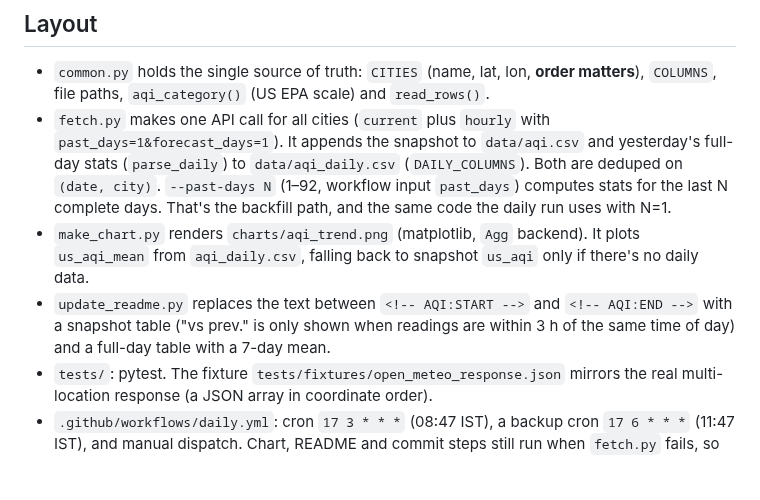
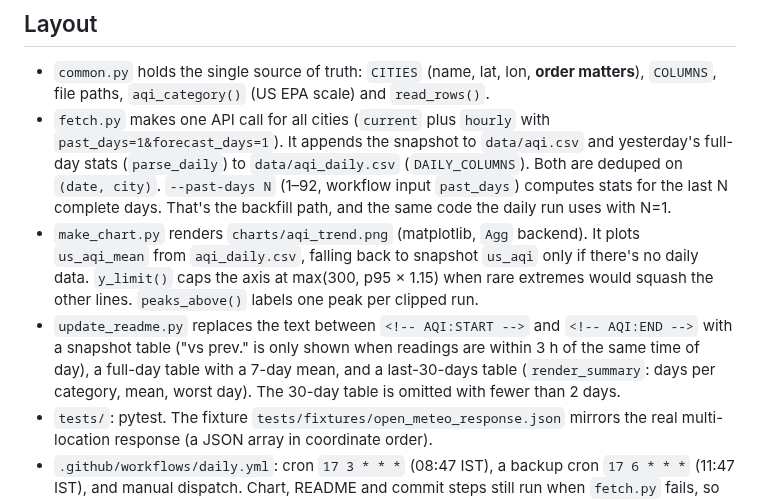
Before and after one commit to Georgian-86/india-aqi-tracker, a Markdown page: CLAUDE.md, the part around the change. GitHub-like rendering; blank space fills up the shorter version.

```diff
--- a/CLAUDE.md
+++ b/CLAUDE.md
@@ -16,10 +16,12 @@ Bengaluru, Kolkata and Chennai from the Open-Meteo Air Quality API (CAMS data) i
   with N=1.
 - `make_chart.py` renders `charts/aqi_trend.png` (matplotlib, `Agg` backend). It plots
   `us_aqi_mean` from `aqi_daily.csv`, falling back to snapshot `us_aqi` only if there's no
-  daily data.
+  daily data. `y_limit()` caps the axis at max(300, p95 × 1.15) when rare extremes would
+  squash the other lines. `peaks_above()` labels one peak per clipped run.
 - `update_readme.py` replaces the text between `<!-- AQI:START -->` and `<!-- AQI:END -->`
   with a snapshot table ("vs prev." is only shown when readings are within 3 h of the same
-  time of day) and a full-day table with a 7-day mean.
+  time of day), a full-day table with a 7-day mean, and a last-30-days table (`render_summary`:
+  days per category, mean, worst day). The 30-day table is omitted with fewer than 2 days.
 - `tests/`: pytest. The fixture `tests/fixtures/open_meteo_response.json` mirrors the real
   multi-location response (a JSON array in coordinate order).
 - `.github/workflows/daily.yml`: cron `17 3 * * *` (08:47 IST), a backup cron `17 6 * * *`
```
Also changed, not shown: README.md (+17 -2 lines), charts/aqi_trend.png, 3 other files.
